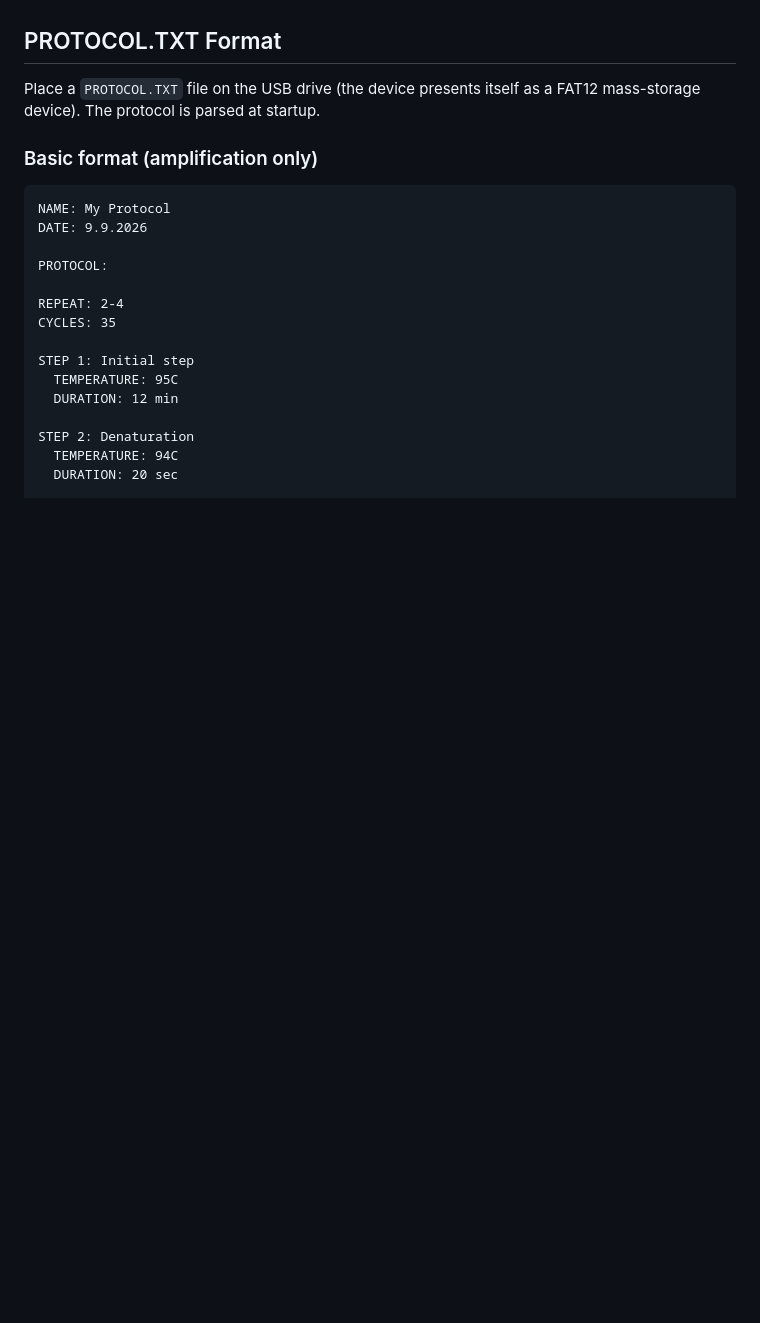
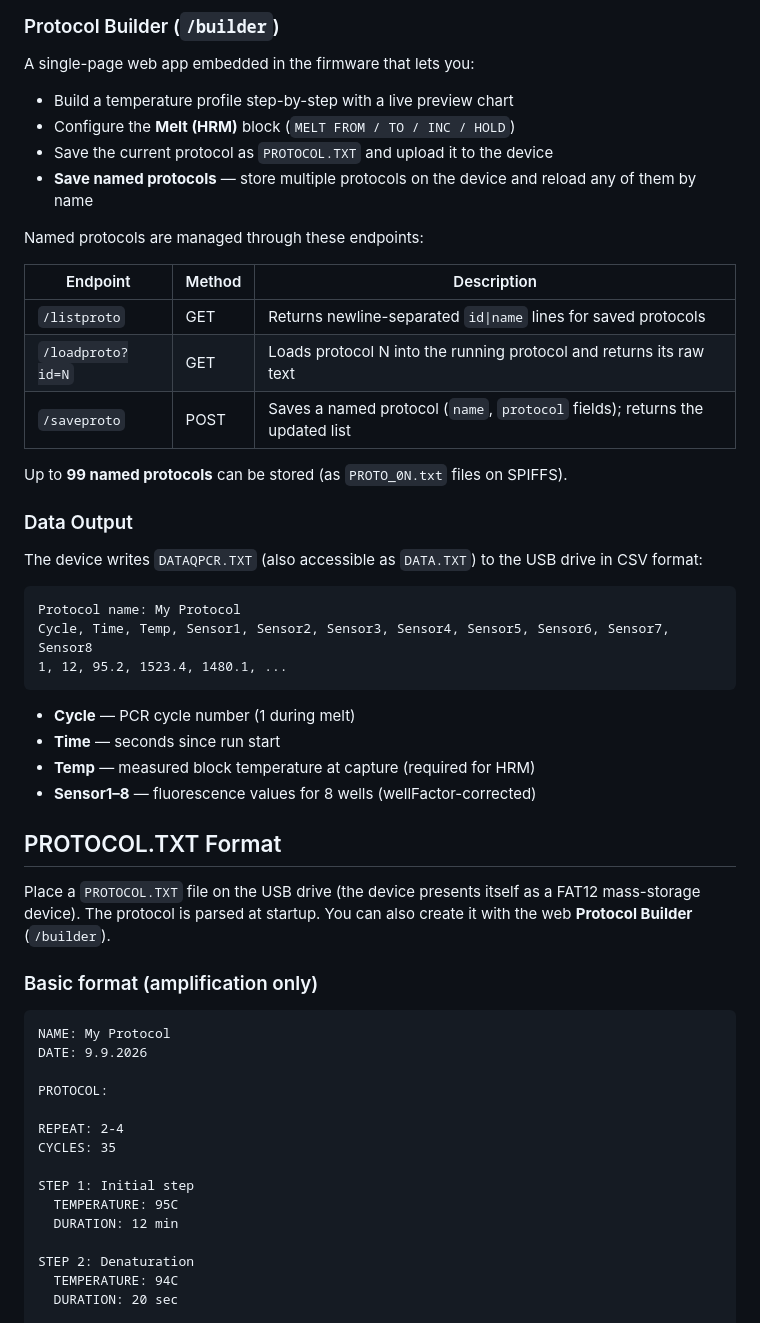
Before and after one commit to takakurausp/qPocketPCR-wHRM, a Markdown page: README.md, the part around one of its changes. Drawn GitHub-style; blank space fills up the shorter version.

````diff
--- a/README.md
+++ b/README.md
@@ -22,7 +61,40 @@ The virtual USB Mass Storage disk size has been increased to **128 KB** (256 sec
+### Protocol Builder (`/builder`)
+
+A single-page web app embedded in the firmware that lets you:
+
+- Build a temperature profile step-by-step with a live preview chart
+- Configure the **Melt (HRM)** block (`MELT FROM / TO / INC / HOLD`)
+- Save the current protocol as `PROTOCOL.TXT` and upload it to the device
+- **Save named protocols** — store multiple protocols on the device and reload any of them by name
+
+Named protocols are managed through these endpoints:
+
+| Endpoint | Method | Description |
+|----------|--------|-------------|
+| `/listproto` | GET | Returns newline-separated `id\|name` lines for saved protocols |
+| `/loadproto?id=N` | GET | Loads protocol N into the running protocol and returns its raw text |
+| `/saveproto` | POST | Saves a named protocol (`name`, `protocol` fields); returns the updated list |
+
+Up to **99 named protocols** can be stored (as `PROTO_0N.txt` files on SPIFFS).
+
+### Data Output
+
+The device writes `DATAQPCR.TXT` (also accessible as `DATA.TXT`) to the USB drive in CSV format:
+
+```
+Protocol name: My Protocol
+Cycle, Time, Temp, Sensor1, Sensor2, Sensor3, Sensor4, Sensor5, Sensor6, Sensor7, Sensor8
+1, 12, 95.2, 1523.4, 1480.1, ...
+```
+
+- **Cycle** — PCR cycle number (1 during melt)
+- **Time** — seconds since run start
+- **Temp** — measured block temperature at capture (required for HRM)
+- **Sensor1–8** — fluorescence values for 8 wells (wellFactor-corrected)
 
 ## PROTOCOL.TXT Format
 
-Place a `PROTOCOL.TXT` file on the USB drive (the device presents itself as a FAT12 mass-storage device). The protocol is parsed at startup.
+Place a `PROTOCOL.TXT` file on the USB drive (the device presents itself as a FAT12 mass-storage device). The protocol is parsed at startup. You can also create it with the web **Protocol Builder** (`/builder`).
 
 ### Basic format (amplification only)
 
````
Also changed, not shown: other parts of README.md (+89 -34 lines), README_jp.md (added, +240 -0 lines).
